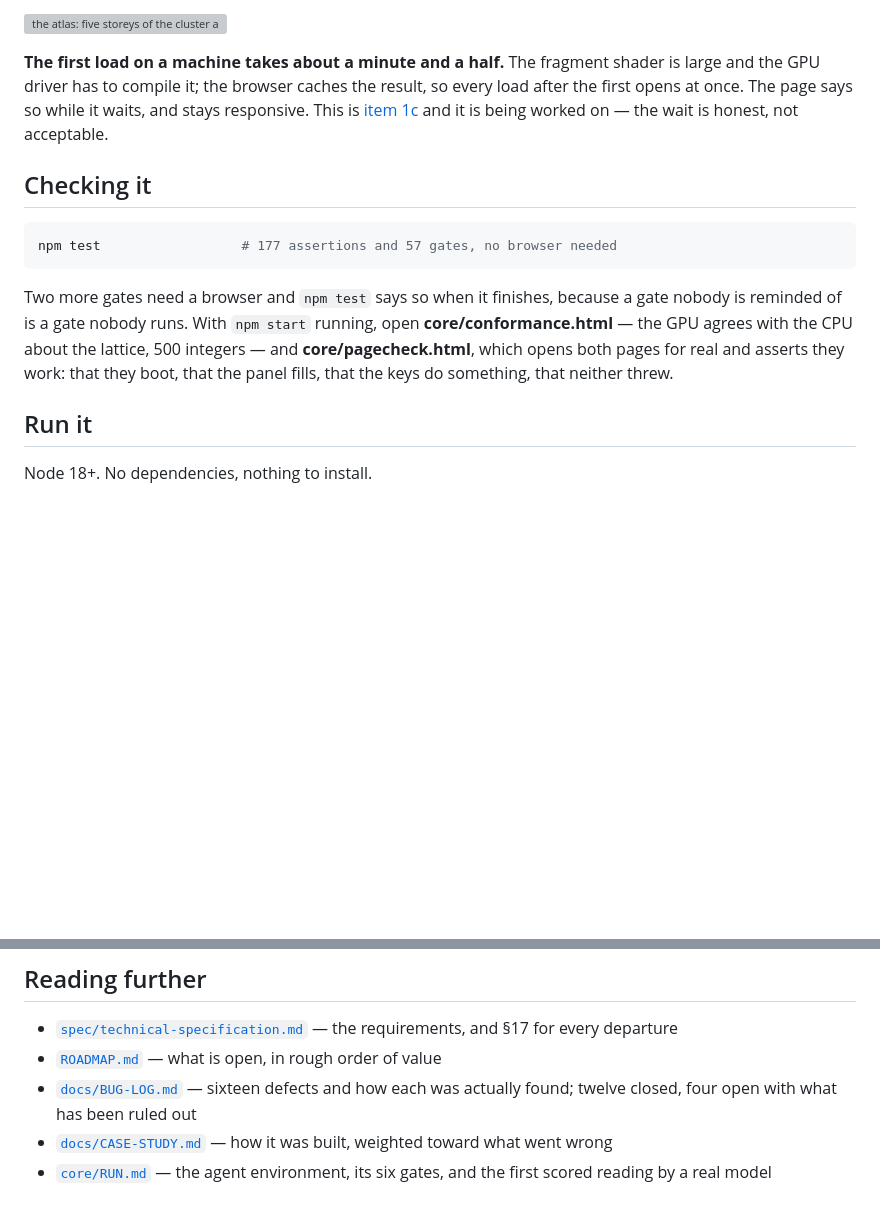
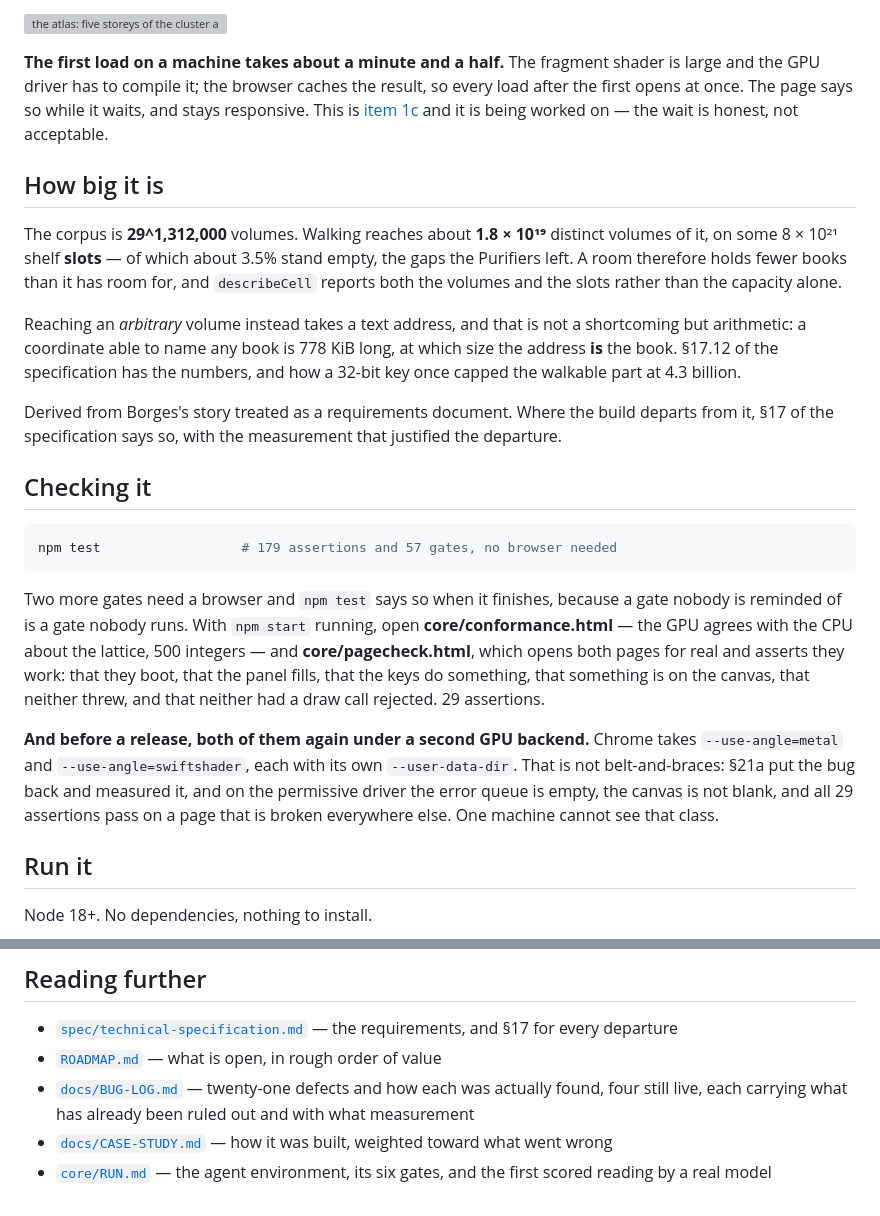
Before and after one commit to davidreyburn/library-of-babel, a Markdown page: README.md, 2 parts joined by grey strips. Rendered like a GitHub page; blank space fills up the shorter version; grey boxes are pictures that could not be loaded.

````diff
--- a/README.md
+++ b/README.md
@@ -63,10 +76,27 @@ result, so every load after the first opens at once. The page says so while it
 waits, and stays responsive. This is [item 1c](ROADMAP.md) and it is being
 worked on — the wait is honest, not acceptable.
 
+## How big it is
+
+The corpus is **29^1,312,000** volumes. Walking reaches about **1.8 × 10¹⁹**
+distinct volumes of it, on some 8 × 10²¹ shelf **slots** — of which about 3.5%
+stand empty, the gaps the Purifiers left. A room therefore holds fewer books than
+it has room for, and `describeCell` reports both the volumes and the slots rather
+than the capacity alone.
+
+Reaching an *arbitrary* volume instead takes a text address, and that is not a
+shortcoming but arithmetic: a coordinate able to name any book is 778 KiB long,
+at which size the address **is** the book. §17.12 of the specification has the
+numbers, and how a 32-bit key once capped the walkable part at 4.3 billion.
+
+Derived from Borges's story treated as a requirements document. Where the build
+departs from it, §17 of the specification says so, with the measurement that
+justified the departure.
+
 ## Checking it
 
 ```sh
-npm test                  # 177 assertions and 57 gates, no browser needed
+npm test                  # 179 assertions and 57 gates, no browser needed
 ```
 
 Two more gates need a browser and `npm test` says so when it finishes, because
@@ -74,7 +104,15 @@ a gate nobody is reminded of is a gate nobody runs. With `npm start` running,
 open **core/conformance.html** — the GPU agrees with the CPU about the lattice,
 500 integers — and **core/pagecheck.html**, which opens both pages for real and
 asserts they work: that they boot, that the panel fills, that the keys do
-something, that neither threw.
+something, that something is on the canvas, that neither threw, and that neither
+had a draw call rejected. 29 assertions.
+
+**And before a release, both of them again under a second GPU backend.** Chrome
+takes `--use-angle=metal` and `--use-angle=swiftshader`, each with its own
+`--user-data-dir`. That is not belt-and-braces: §21a put the bug back and
+measured it, and on the permissive driver the error queue is empty, the canvas
+is not blank, and all 29 assertions pass on a page that is broken everywhere
+else. One machine cannot see that class.
 
 ## Run it
 
@@ -201,8 +239,9 @@ MIT — see [`LICENSE`](LICENSE). It covers this repository's work, not the stor
 - [`spec/technical-specification.md`](spec/technical-specification.md) — the
   requirements, and §17 for every departure
 - [`ROADMAP.md`](ROADMAP.md) — what is open, in rough order of value
-- [`docs/BUG-LOG.md`](docs/BUG-LOG.md) — sixteen defects and how each was
-  actually found; twelve closed, four open with what has been ruled out
+- [`docs/BUG-LOG.md`](docs/BUG-LOG.md) — twenty-one defects and how each was
+  actually found, four still live, each carrying what has already been ruled
+  out and with what measurement
 - [`docs/CASE-STUDY.md`](docs/CASE-STUDY.md) — how it was built, weighted toward
   what went wrong
 - [`core/RUN.md`](core/RUN.md) — the agent environment, its six gates, and the
````
Also changed, not shown: other parts of README.md (+41 -28 lines), ROADMAP.md (+26 -7 lines), docs/images/MANIFEST.md (+3 -0 lines), docs/images/12-conformance.png (added), 2 other files.
